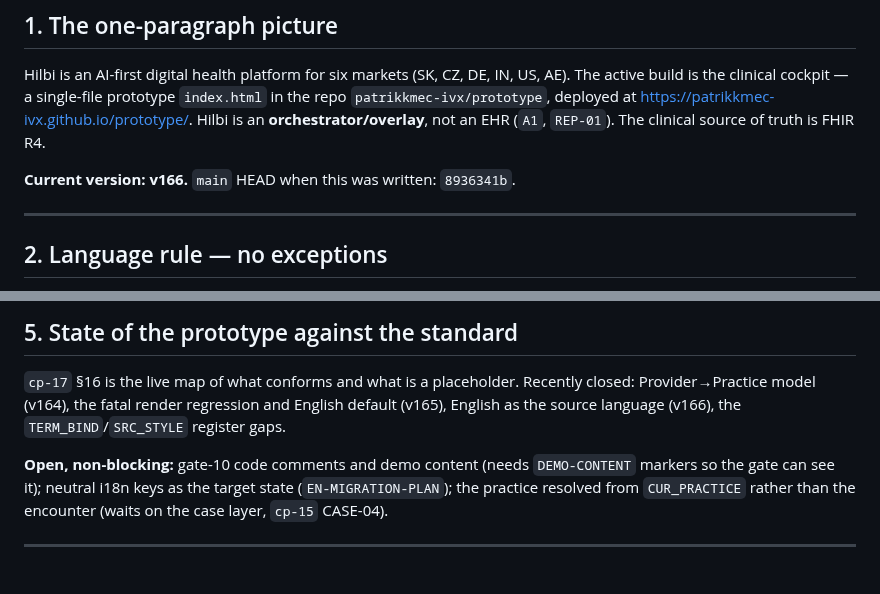
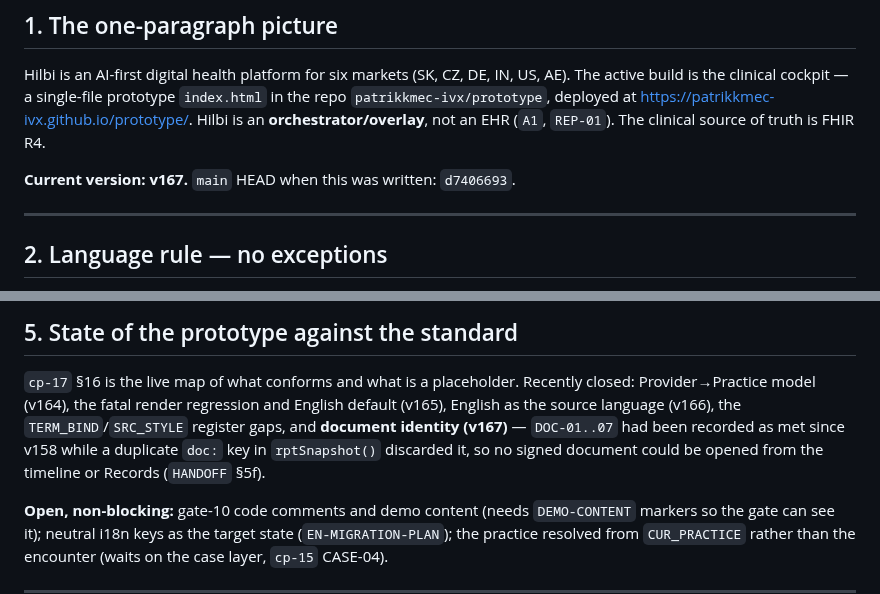
Before and after one commit to patrikkmec-ivx/prototype, a Markdown page: docs/HANDOFF-START.md, 2 parts joined by grey strips. Rendered like a GitHub page; blank space fills up the shorter version.

Commit message:
fix(doc): restore document identity in the snapshot (v167)
rptSnapshot() declared doc: twice in one object literal — the document
identity {master, humanId, created} first, the market document profile
doc:m.doc twelve lines later. The later key wins, so every snapshot
carried the string "EEHRxF / OpConsult" where its identity belonged.

Present since v158, across nine versions:
- sn.doc.humanId = DOC.humanId set a property on a primitive, silently
- docRegister() wrote master: undefined
- the timeline and Records both emitted docOpen('undefined'), so a signed
  document could not be opened from either view (DOC-06 did not hold)
- Store.put('documents') keys on master, so a second document would have
  overwritten the first

The market profile is now docProfile:. No change to the state model.

Verified in jsdom, not by reading: one register row per document across
both views with the same master, docOpen resolves, the profile still
renders in the frozen footer, and an addendum updates the existing row to
v2 / amended rather than creating a second. Ten gates unchanged.

cp-17 section 16 corrected — DOC-01..07 was recorded as met while broken.
DEV-SUMMARY records the doc / docProfile distinction. HANDOFF section 5f
records the finding and defers, explicitly, both an AST gate for duplicate
object keys and the move of RPT_VERS onto DOC.

```diff
--- a/docs/HANDOFF-START.md
+++ b/docs/HANDOFF-START.md
@@ -14,7 +14,7 @@ repo `patrikkmec-ivx/prototype`, deployed at
 https://patrikkmec-ivx.github.io/prototype/. Hilbi is an **orchestrator/overlay**, not an
 EHR (`A1`, `REP-01`). The clinical source of truth is FHIR R4.
 
-**Current version: v166.** `main` HEAD when this was written: `8936341b`.
+**Current version: v167.** `main` HEAD when this was written: `d7406693`.
 
 ---
 
@@ -64,7 +64,10 @@ into chat.** Assert the anchor count is exactly 1 before replacing.
 
 `cp-17` §16 is the live map of what conforms and what is a placeholder. Recently closed:
 Provider→Practice model (v164), the fatal render regression and English default (v165),
-English as the source language (v166), the `TERM_BIND`/`SRC_STYLE` register gaps.
+English as the source language (v166), the `TERM_BIND`/`SRC_STYLE` register gaps, and
+**document identity (v167)** — `DOC-01..07` had been recorded as met since v158 while a
+duplicate `doc:` key in `rptSnapshot()` discarded it, so no signed document could be
+opened from the timeline or Records (`HANDOFF` §5f).
 
 **Open, non-blocking:** gate-10 code comments and demo content (needs `DEMO-CONTENT`
 markers so the gate can see it); neutral i18n keys as the target state
```
